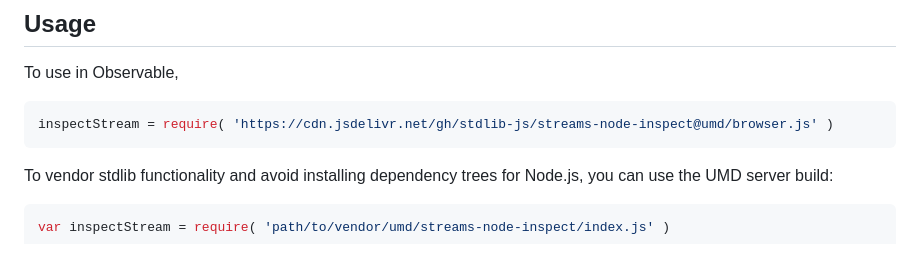
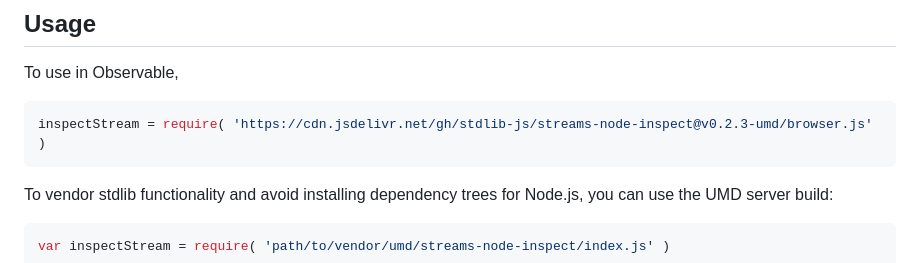
Before and after one commit to stdlib-js/streams-node-inspect, a Markdown page: README.md, the part around one of its changes. Rendered like a GitHub page.

Commit message:
Update README.md for UMD bundle v0.2.3

````diff
--- a/README.md
+++ b/README.md
@@ -44,7 +44,7 @@ limitations under the License.
 To use in Observable,
 
 ```javascript
-inspectStream = require( 'https://cdn.jsdelivr.net/gh/stdlib-js/streams-node-inspect@umd/browser.js' )
+inspectStream = require( 'https://cdn.jsdelivr.net/gh/stdlib-js/streams-node-inspect@v0.2.3-umd/browser.js' )
 ```
 
 To vendor stdlib functionality and avoid installing dependency trees for Node.js, you can use the UMD server build:
````
Also changed, not shown: other parts of README.md (+1 -1 lines).
